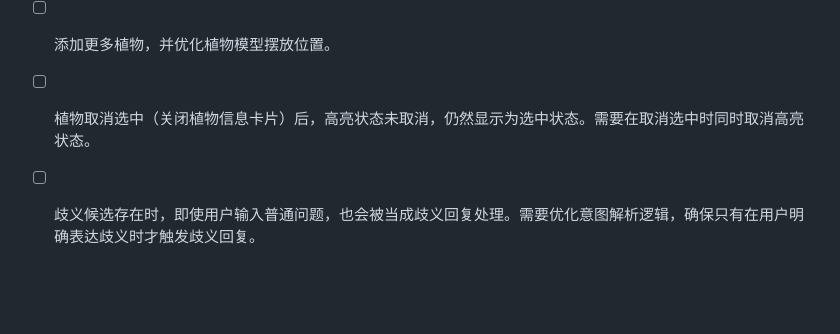
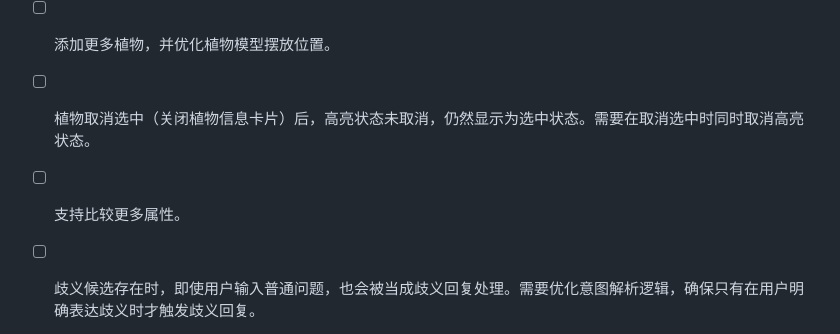
Before and after one commit to Shiqi-H/MITA, a Markdown page: README.md, the part around the change. Drawn GitHub-style; blank space fills up the shorter version.

Commit message:
Update README: Add a new task

```diff
--- a/README.md
+++ b/README.md
@@ -60,6 +60,7 @@ Is this more drought tolerant than the giant water lily?
 - [ ] 完善数据库：为每个植物提供模型，补充图片，丰富相关信息。
 - [ ] 添加更多植物，并优化植物模型摆放位置。
 - [ ] 植物取消选中（关闭植物信息卡片）后，高亮状态未取消，仍然显示为选中状态。需要在取消选中时同时取消高亮状态。
+- [ ] 支持比较更多属性。
 - [ ] 歧义候选存在时，即使用户输入普通问题，也会被当成歧义回复处理。需要优化意图解析逻辑，确保只有在用户明确表达歧义时才触发歧义回复。
 - [ ] 消歧时，无法识别用户输入 “Choose A”，只能识别 "A"。需要优化意图解析逻辑，支持更多选择指令。
 - [ ] 若无法识别用户的语音输入内容，应该给用户明确的反馈。可以添加一个新的回复类型，例如 "unrecognized_input"，当用户的输入无法被识别时，返回这个类型的回复。
```
